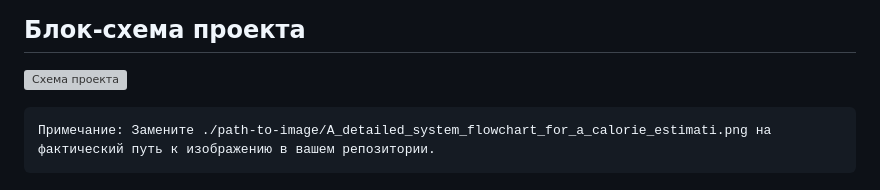
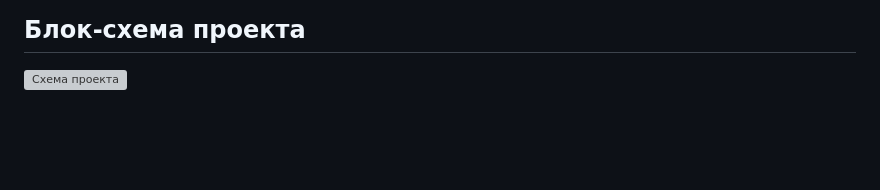
Before and after one commit to erarta-aica/ml-system-design, a Markdown page: README.md, the part around the change. Drawn GitHub-style; blank space fills up the shorter version; grey boxes are pictures that could not be loaded.

```diff
--- a/README.md
+++ b/README.md
@@ -71,5 +71,3 @@
 
 ## Блок-схема проекта
 ![Схема проекта](https://www.figma.com/board/ncbOhgtE5OoZqLVz4Fcdix/AICA?node-id=0-1&t=lbAyYCtlXcQBSmHI-1)
-
-	Примечание: Замените ./path-to-image/A_detailed_system_flowchart_for_a_calorie_estimati.png на фактический путь к изображению в вашем репозитории.
```
